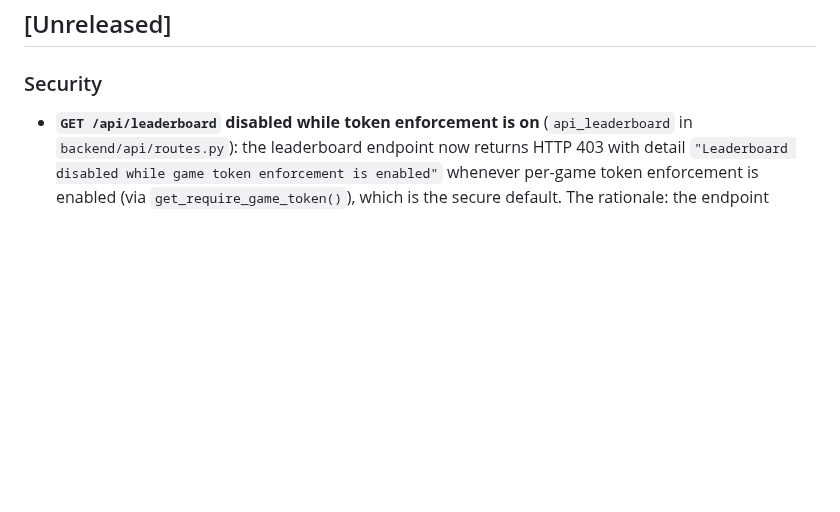
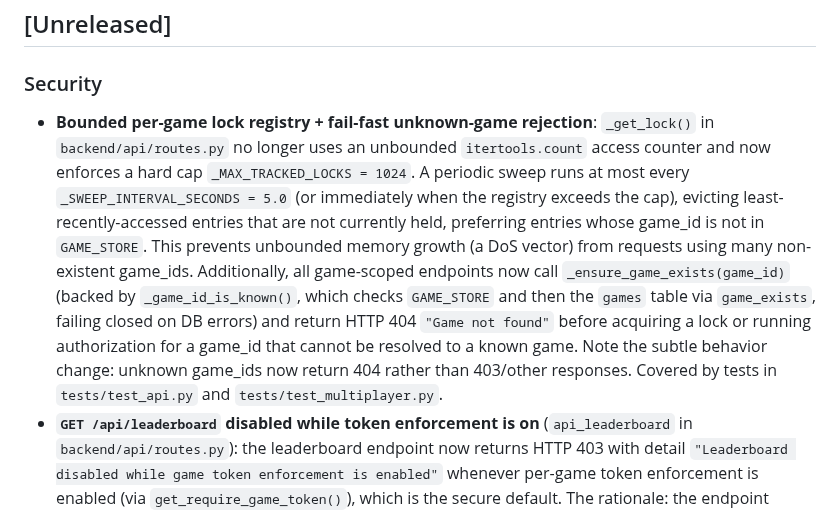
Before and after one commit to ValyrianTech/Starfarer, a Markdown page: CHANGELOG.md, the part around the change. Rendered like a GitHub page; blank space fills up the shorter version.

```diff
--- a/CHANGELOG.md
+++ b/CHANGELOG.md
@@ -3,6 +3,7 @@
 ## [Unreleased]
 
 ### Security
+- **Bounded per-game lock registry + fail-fast unknown-game rejection**: `_get_lock()` in `backend/api/routes.py` no longer uses an unbounded `itertools.count` access counter and now enforces a hard cap `_MAX_TRACKED_LOCKS = 1024`. A periodic sweep runs at most every `_SWEEP_INTERVAL_SECONDS = 5.0` (or immediately when the registry exceeds the cap), evicting least-recently-accessed entries that are not currently held, preferring entries whose game_id is not in `GAME_STORE`. This prevents unbounded memory growth (a DoS vector) from requests using many non-existent game_ids. Additionally, all game-scoped endpoints now call `_ensure_game_exists(game_id)` (backed by `_game_id_is_known()`, which checks `GAME_STORE` and then the `games` table via `game_exists`, failing closed on DB errors) and return HTTP 404 `"Game not found"` before acquiring a lock or running authorization for a game_id that cannot be resolved to a known game. Note the subtle behavior change: unknown game_ids now return 404 rather than 403/other responses. Covered by tests in `tests/test_api.py` and `tests/test_multiplayer.py`.
 - **`GET /api/leaderboard` disabled while token enforcement is on** (`api_leaderboard` in `backend/api/routes.py`): the leaderboard endpoint now returns HTTP 403 with detail `"Leaderboard disabled while game token enforcement is enabled"` whenever per-game token enforcement is enabled (via `get_require_game_token()`), which is the secure default. The rationale: the endpoint exposes player-chosen ship names and in-game credits (cross-tenant, identity-adjacent data) and cannot be authoritatively scoped to a single caller, so it is disabled while enforcement is on, mirroring the guard already used by the spectator game listing (`GET /api/spectate/games`). Operators running a purely local, single-user deployment can opt back in via `STARFARER_ALLOW_NO_AUTH=1`. Covered by `TestLeaderboardEnforcement` in `tests/test_access_control.py`.
 - **`AcceptMissionRequest.faction_id` validation**: The `faction_id` field on `AcceptMissionRequest` (`backend/api/schemas.py`) is now validated via a `@field_validator`, so arbitrary, unknown, or whitespace-only faction ids are rejected at validation time with HTTP 422 instead of being trusted.
 - **Default-on per-game token enforcement (IDOR fix)**: Per-game token access control is now **ON by default** (secure baseline), so multi-user deployments are no longer vulnerable to IDOR on game-scoped endpoints. Previously `get_require_game_token()` returned `False` by default, which allowed any caller to act on a victim's game (e.g. `POST /api/crossroads/donate-item` with `{"game_id": "<victim>"}`) when `STARFARER_REQUIRE_GAME_TOKEN` was unset. New precedence in `backend/config.py::get_require_game_token()`: (1) a truthy `STARFARER_ALLOW_NO_AUTH` disables enforcement (the ONLY safe way to run without auth, for purely local single-user play — never set it in a shared/networked deployment); (2) otherwise an explicitly-set `STARFARER_REQUIRE_GAME_TOKEN` is honored (truthy = on, falsy = off, preserving backwards compatibility); (3) otherwise enforcement defaults to ON. Adds `get_allow_no_auth()` in `backend/config.py`, updates the `_authorize_game()` docstring in `backend/api/routes.py`, and adds a `TestIdorRegression` regression test asserting that `POST /api/crossroads/donate-item` without a valid `X-Game-Token` is rejected with HTTP 403 while the correct token succeeds.
```
Also changed, not shown: HOWTOPLAY.md (+1 -1 lines).
